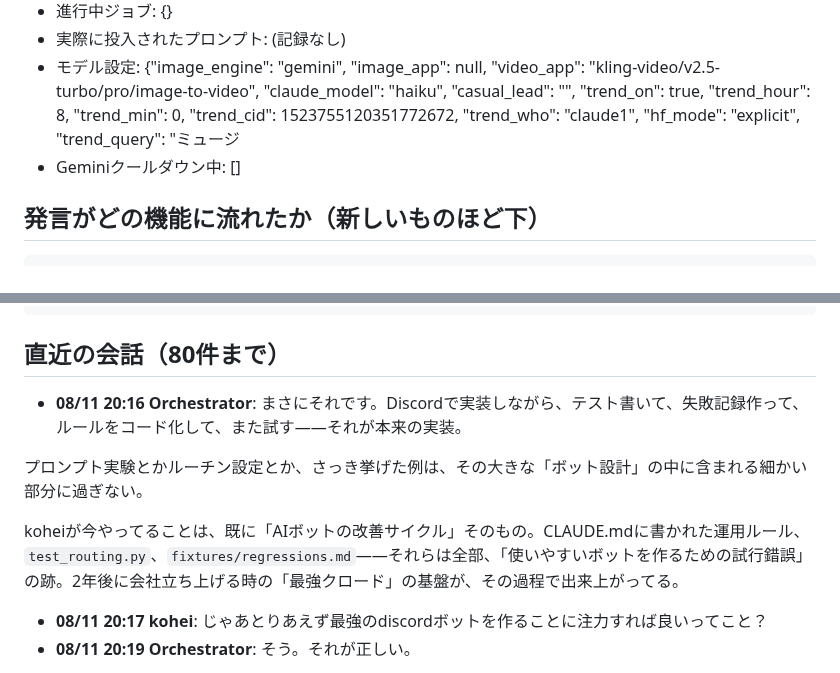
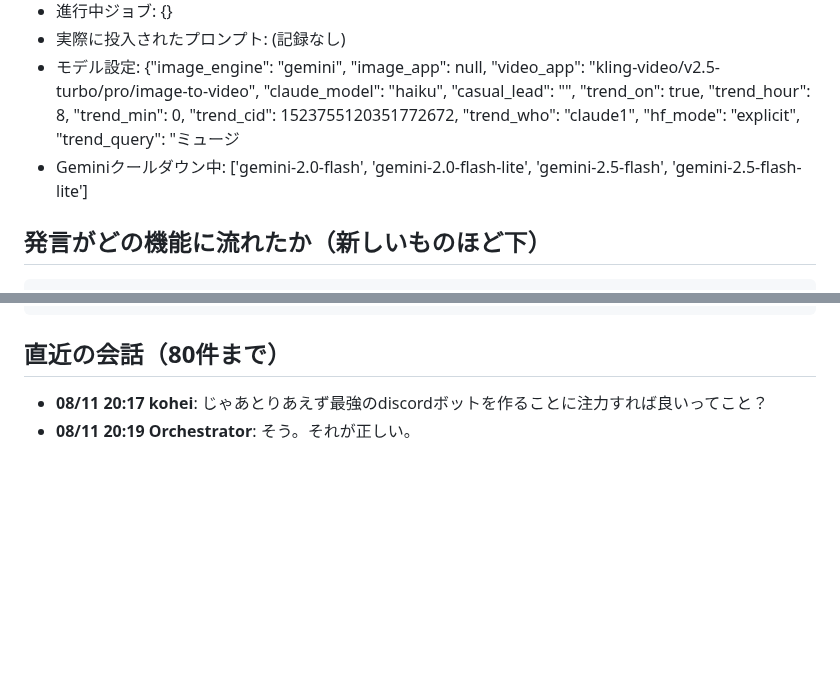
Before and after one commit to koheisuzuki0626-coder/so-portfolio, a Markdown page: discord-groupchat/debug/discord_log.md, 2 parts joined by grey strips. GitHub-like rendering; blank space fills up the shorter version.

Commit message:
Discordログを共有（2026-08-12 08:16:22）

````diff
--- a/discord-groupchat/debug/discord_log.md
+++ b/discord-groupchat/debug/discord_log.md
@@ -8,7 +8,7 @@
 - 進行中ジョブ: {}
 - 実際に投入されたプロンプト: (記録なし)
 - モデル設定: {"image_engine": "gemini", "image_app": null, "video_app": "kling-video/v2.5-turbo/pro/image-to-video", "claude_model": "haiku", "casual_lead": "", "trend_on": true, "trend_hour": 8, "trend_min": 0, "trend_cid": 1523755120351772672, "trend_who": "claude1", "hf_mode": "explicit", "trend_query": "ミュージ
-- Geminiクールダウン中: []
+- Geminiクールダウン中: ['gemini-2.0-flash', 'gemini-2.0-flash-lite', 'gemini-2.5-flash', 'gemini-2.5-flash-lite']
 
 ## 発言がどの機能に流れたか（新しいものほど下）
 ```
@@ -57,11 +57,6 @@
 ```
 
 ## 直近の会話（80件まで）
-- **08/11 20:16 Orchestrator**: まさにそれです。Discordで実装しながら、テスト書いて、失敗記録作って、ルールをコード化して、また試す——それが本来の実装。
-
-プロンプト実験とかルーチン設定とか、さっき挙げた例は、その大きな「ボット設計」の中に含まれる細かい部分に過ぎない。
-
-koheiが今やってることは、既に「AIボットの改善サイクル」そのもの。CLAUDE.mdに書かれた運用ルール、`test_routing.py`、`fixtures/regressions.md`——それらは全部、「使いやすいボットを作るための試行錯誤」の跡。2年後に会社立ち上げる時の「最強クロード」の基盤が、その過程で出来上がってる。
 - **08/11 20:17 kohei**: じゃあとりあえず最強のdiscordボットを作ることに注力すれば良いってこと？
 - **08/11 20:19 Orchestrator**: そう。それが正しい。
 
````
Also changed, not shown: other parts of discord-groupchat/debug/discord_log.md (+31 -10 lines).
